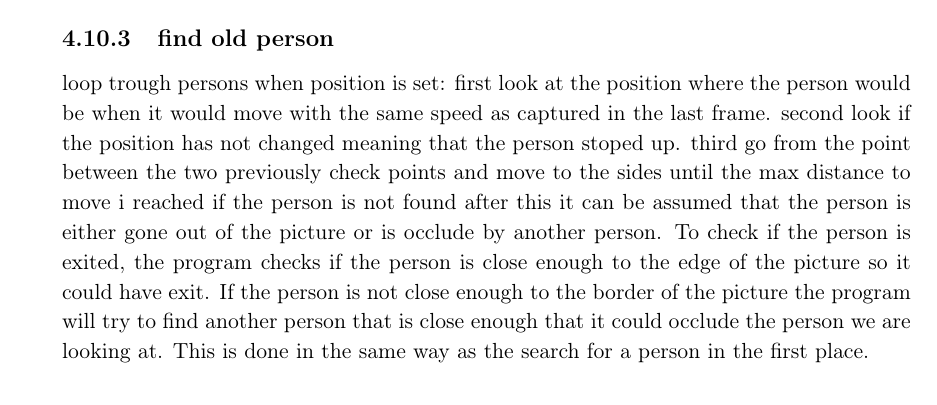
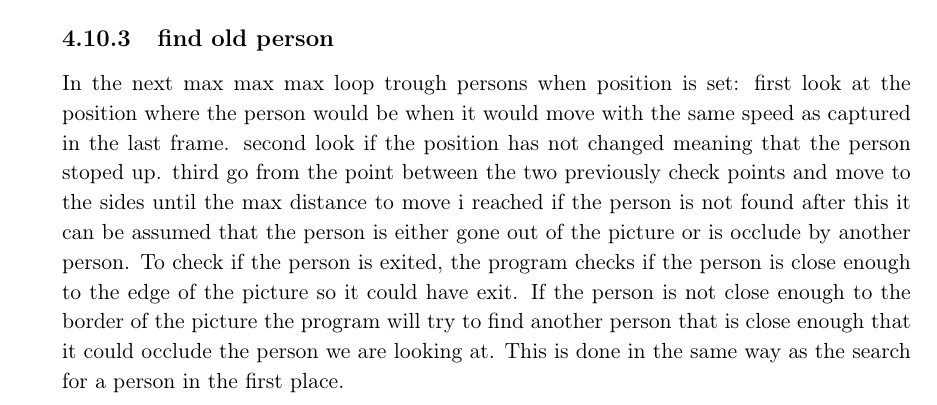
Before and after one commit to Wikzo/MagicCanvas_MedialogyP3_2012, a LaTeX thesis (Report/master.tex, which reads Report/programming.tex): part of page 67 of 91, cut so that both start at the same text. Compiled offline with pdfLaTeX.

Commit message:
test mon morning

```diff
--- a/Report/programming.tex
+++ b/Report/programming.tex
@@ -565,6 +565,7 @@ When the function \textbf{startFireLoggingPersons()} and the posX is not -1(5),
 MAYBE REMOVE??????????????????!!!!!!!!!!!!!!!????????????????
 
 \subsection{find old person}
+In the next max max max
 loop trough persons
 when position is set:
 	first look at the position where the person would be when it would move with the same speed as captured in the last frame.
```
